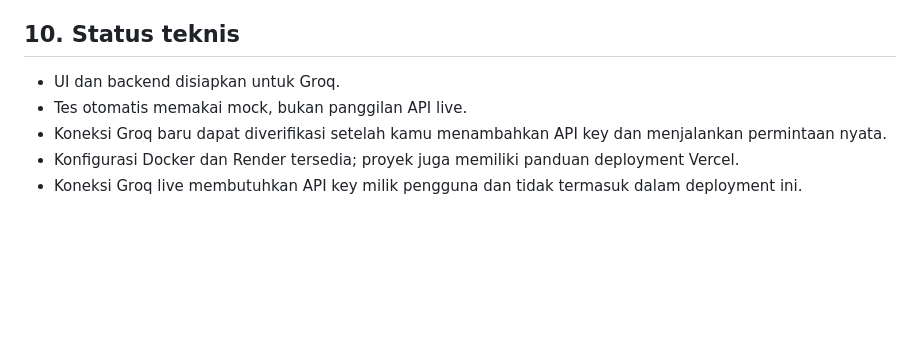
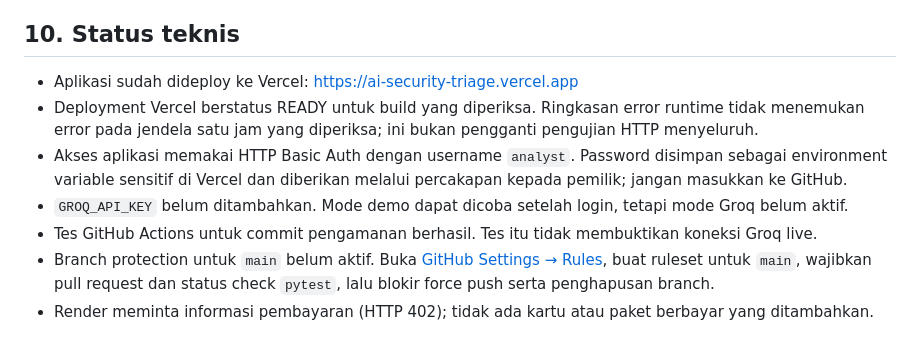
Before and after one commit to ridhorezkyanwar/ai-security-triage, a Markdown page: PANDUAN-ID.md, the part around the change. Drawn GitHub-style; blank space fills up the shorter version.

Commit message:
Document Vercel deployment and remaining GitHub protection step

```diff
--- a/PANDUAN-ID.md
+++ b/PANDUAN-ID.md
@@ -98,8 +98,10 @@ Masukkan password dan API key langsung pada dashboard Vercel sebagai secret, buk
 
 ## 10. Status teknis
 
-- UI dan backend disiapkan untuk Groq.
-- Tes otomatis memakai mock, bukan panggilan API live.
-- Koneksi Groq baru dapat diverifikasi setelah kamu menambahkan API key dan menjalankan permintaan nyata.
-- Konfigurasi Docker dan Render tersedia; proyek juga memiliki panduan deployment Vercel.
-- Koneksi Groq live membutuhkan API key milik pengguna dan tidak termasuk dalam deployment ini.
+- Aplikasi sudah dideploy ke Vercel: https://ai-security-triage.vercel.app
+- Deployment Vercel berstatus READY untuk build yang diperiksa. Ringkasan error runtime tidak menemukan error pada jendela satu jam yang diperiksa; ini bukan pengganti pengujian HTTP menyeluruh.
+- Akses aplikasi memakai HTTP Basic Auth dengan username `analyst`. Password disimpan sebagai environment variable sensitif di Vercel dan diberikan melalui percakapan kepada pemilik; jangan masukkan ke GitHub.
+- `GROQ_API_KEY` belum ditambahkan. Mode demo dapat dicoba setelah login, tetapi mode Groq belum aktif.
+- Tes GitHub Actions untuk commit pengamanan berhasil. Tes itu tidak membuktikan koneksi Groq live.
+- Branch protection untuk `main` belum aktif. Buka [GitHub Settings → Rules](https://github.com/ridhorezkyanwar/ai-security-triage/settings/rules), buat ruleset untuk `main`, wajibkan pull request dan status check `pytest`, lalu blokir force push serta penghapusan branch.
+- Render meminta informasi pembayaran (HTTP 402); tidak ada kartu atau paket berbayar yang ditambahkan.
```
